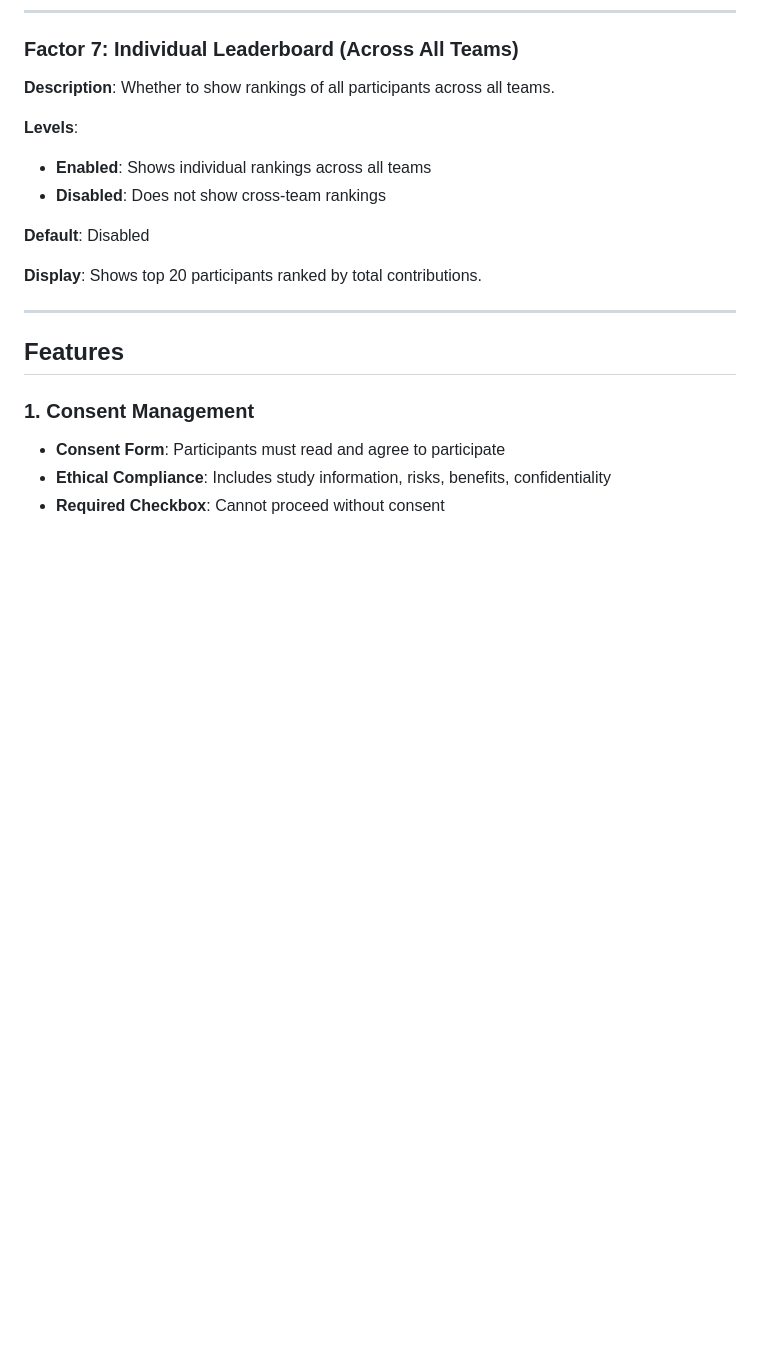
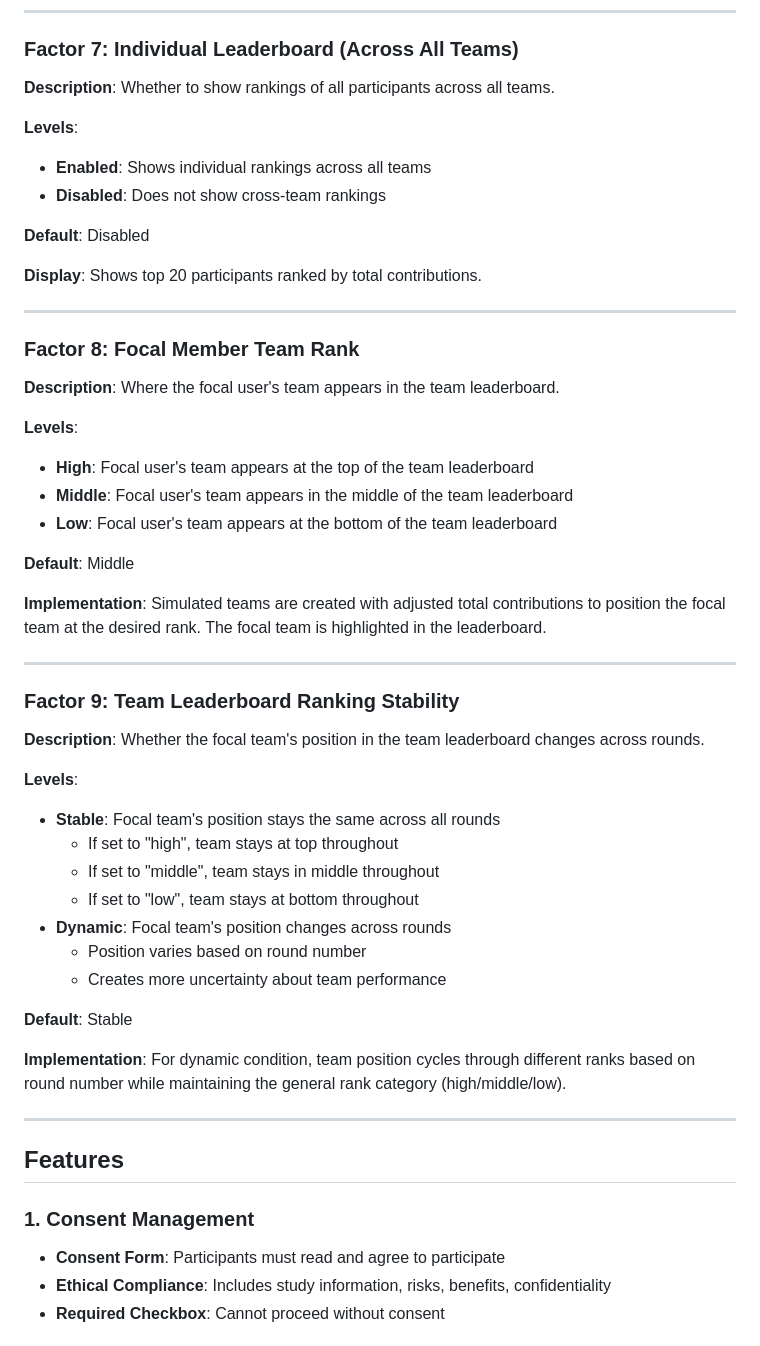
Before and after one commit to aanimesh-mcgill/freeriding, a Markdown page: README.md, the part around one of its changes. GitHub-like rendering; blank space fills up the shorter version.

```diff
--- a/README.md
+++ b/README.md
@@ -162,6 +162,40 @@ If a participant contributes 10 tokens and their group of 4 contributes 40 token
 **Default**: Disabled
 
 **Display**: Shows top 20 participants ranked by total contributions.
+
+---
+
+### Factor 8: Focal Member Team Rank
+
+**Description**: Where the focal user's team appears in the team leaderboard.
+
+**Levels**:
+- **High**: Focal user's team appears at the top of the team leaderboard
+- **Middle**: Focal user's team appears in the middle of the team leaderboard
+- **Low**: Focal user's team appears at the bottom of the team leaderboard
+
+**Default**: Middle
+
+**Implementation**: Simulated teams are created with adjusted total contributions to position the focal team at the desired rank. The focal team is highlighted in the leaderboard.
+
+---
+
+### Factor 9: Team Leaderboard Ranking Stability
+
+**Description**: Whether the focal team's position in the team leaderboard changes across rounds.
+
+**Levels**:
+- **Stable**: Focal team's position stays the same across all rounds
+  - If set to "high", team stays at top throughout
+  - If set to "middle", team stays in middle throughout
+  - If set to "low", team stays at bottom throughout
+- **Dynamic**: Focal team's position changes across rounds
+  - Position varies based on round number
+  - Creates more uncertainty about team performance
+
+**Default**: Stable
+
+**Implementation**: For dynamic condition, team position cycles through different ranks based on round number while maintaining the general rank category (high/middle/low).
 
 ---
 
```
Also changed, not shown: other parts of README.md (+53 -8 lines).
